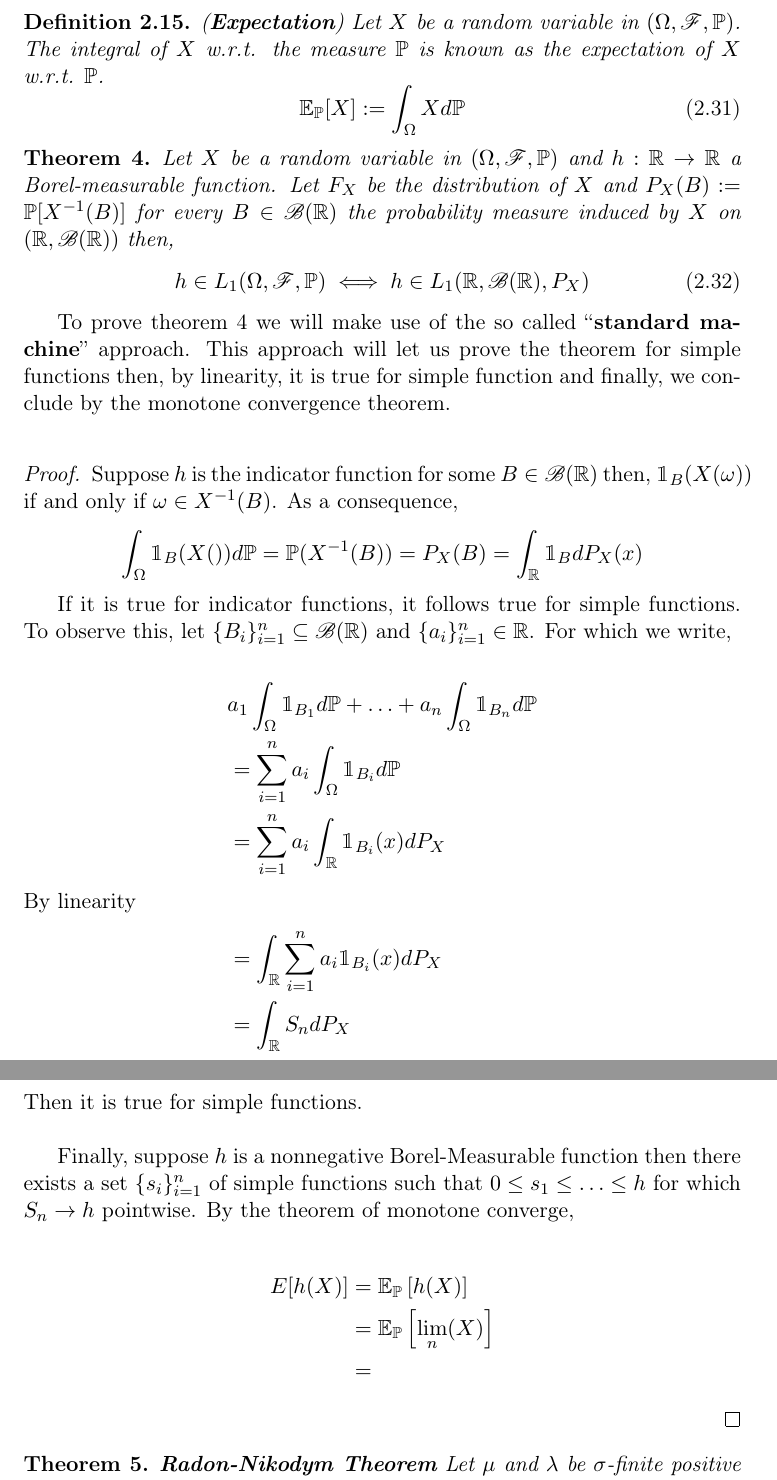
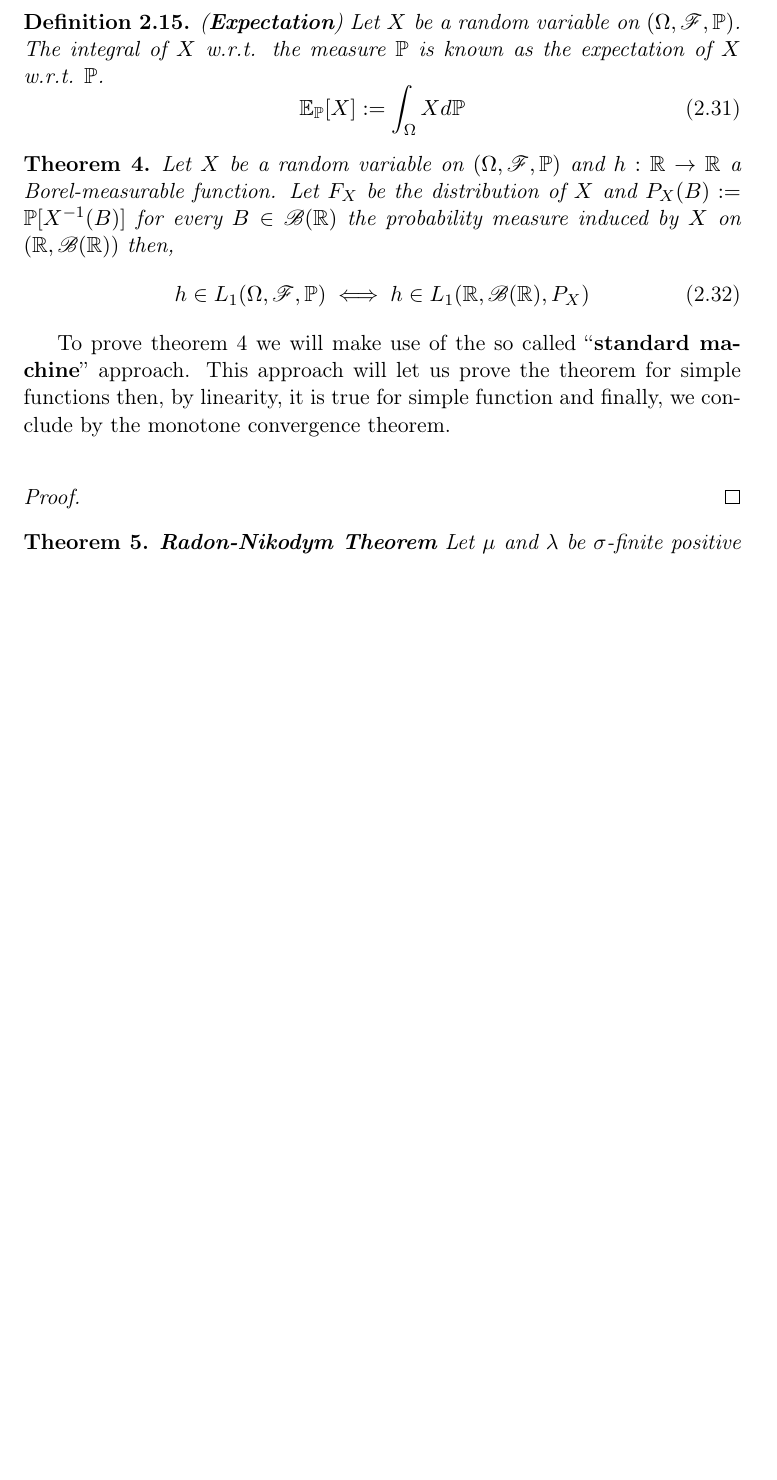
Before and after one commit to gerdm/TGMAFFIRO, a LaTeX document (TGMAFFIRO.tex): two parts of pages 20 and 21 of 38 before the commit and part of page 20 of 37 after it, the two joined at a grey line, cut so that both start at the same text, the shorter picture padded with empty space. Compiled offline with pdfLaTeX.

Commit message:
realized did not understood prood while transcribing it, will understand it first and then write it properly

```diff
--- a/TGMAFFIRO.tex
+++ b/TGMAFFIRO.tex
@@ -587,7 +587,7 @@ Let $\{X_n\}_{n\geq 1}$ be a sequence of nonnegative functions where $X_i: \Omeg
 \end{proof}
 
 \begin{definition} (\textbf{Expectation})
-	Let $X$ be a random variable in $(\Omega, \salgF, \Pm)$. The integral of $X$ w.r.t. the measure $\Pm$ is known as the expectation of $X$ w.r.t. $\Pm$.
+	Let $X$ be a random variable on $(\Omega, \salgF, \Pm)$. The integral of $X$ w.r.t. the measure $\Pm$ is known as the expectation of $X$ w.r.t. $\Pm$.
 	\begin{equation}
 		\mathbb{E}_{\Pm}[X] := \int_\Omega X d\Pm
 	\end{equation}
@@ -596,7 +596,7 @@ Let $\{X_n\}_{n\geq 1}$ be a sequence of nonnegative functions where $X_i: \Omeg
 
 
 \begin{theorem}\label{h1_borel}
-		Let $X$ be a random variable in $(\Omega, \salgF, \Pm)$ and $h: \RNums \to \RNums$ a Borel-measurable function. Let $F_X$ be the distribution of $X$ and $P_X(B):= \Pm[X^{-1}(B)]$ for every $B \in \borelsalg$ the probability measure induced by $X$ on $(\RNums, \borelsalg)$ then,
+		Let $X$ be a random variable on $(\Omega, \salgF, \Pm)$ and $h: \RNums \to \RNums$ a Borel-measurable function. Let $F_X$ be the distribution of $X$ and $P_X(B):= \Pm[X^{-1}(B)]$ for every $B \in \borelsalg$ the probability measure induced by $X$ on $(\RNums, \borelsalg)$ then,
 		\begin{equation}
 			h \in L_1(\Omega, \salgF, \mathbb{P}) \iff h \in L_1(\RNums, \borelsalg, P_X)
 		\end{equation}
@@ -605,30 +605,6 @@ Let $\{X_n\}_{n\geq 1}$ be a sequence of nonnegative functions where $X_i: \Omeg
 To prove theorem \ref{h1_borel} we will make use of the so called ``\textbf{standard machine}'' approach. This approach will let us prove the theorem for simple functions then, by linearity, it is true for simple function and finally, we conclude by the monotone convergence theorem.\\
 
 \begin{proof}
-	Suppose $h$ is the indicator function for some $B \in \borelsalg$ then, $\ind_B(X(\omega))$ if and only if $\omega \in X^{-1}(B)$. As a consequence,
-	\[
-		\int_\Omega \ind_B(X()) d\Pm = \mathbb{P}(X^{-1}(B)) = P_X(B) = \int_\RNums \ind_B dP_X(x)
-	\]
-
-	If it is true for indicator functions, it follows true for simple functions. To observe this, let $\{B_i\}_{i=1}^n \subseteq \borelsalg$ and $\{a_i\}_{i=1}^{n} \in \RNums$. For which we write,
-
-	\begin{align*}
-		& a_1\int_\Omega \ind_{B_1}d\Pm + \ldots + a_n\int_\Omega \ind_{B_n}d\Pm\\
-		&= \sum_{i=1}^{n}a_i\int_\Omega \ind_{B_i} d\mathbb{P} \\
-		&= \sum_{i=1}^{n}a_i\int_\RNums \ind_{B_i}(x) dP_X \\
-		\intertext{By linearity}
-		&= \int_\RNums \sum_{i=1}^{n}a_i \ind_{B_i}(x) dP_X \\
-		&= \int_\RNums S_n dP_X \\
-	\end{align*}
-	Then it is true for simple functions.\\
-
-	Finally, suppose $h$ is a nonnegative Borel-Measurable function then there exists a set $\{s_i\}_{i=1}^n$ of simple functions such that $0 \leq s_1 \leq \ldots \leq h$ for which $S_n \to h$ pointwise. By the theorem of monotone converge,
-
-	\begin{align*}
-		E[h(X)] &= \mathbb{E}_{\Pm}\left[h(X)\right] \\
-				&= \mathbb{E}_{\Pm}\left[\lim_n (X)\right] \\
-				&=
-	\end{align*}
 \end{proof}
 
 \begin{theorem}\textbf{Radon-Nikodym Theorem}
```
Also changed, not shown: ref.bib (+0 -1 lines), TGMAFFIRO.tex (1 more changed lines).
